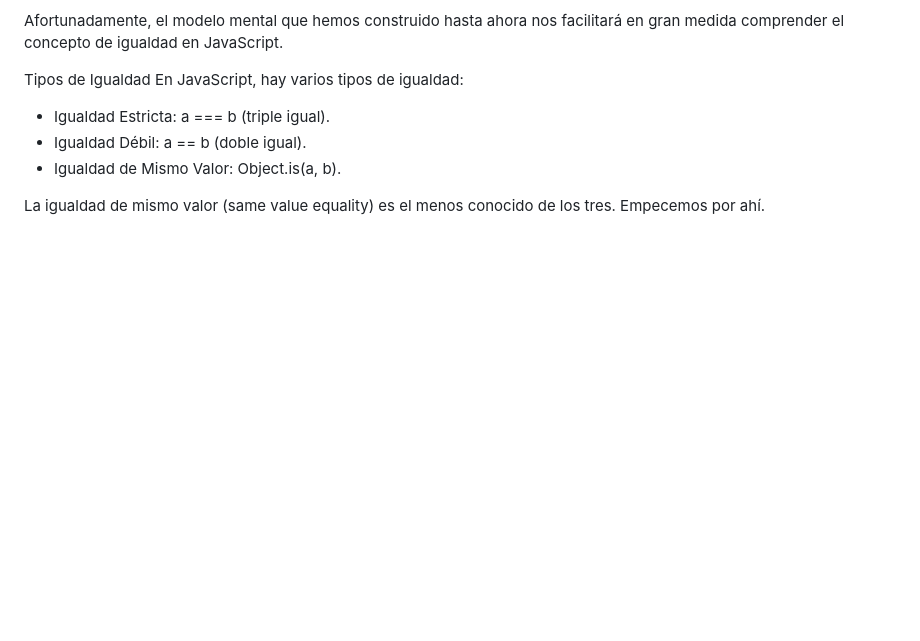
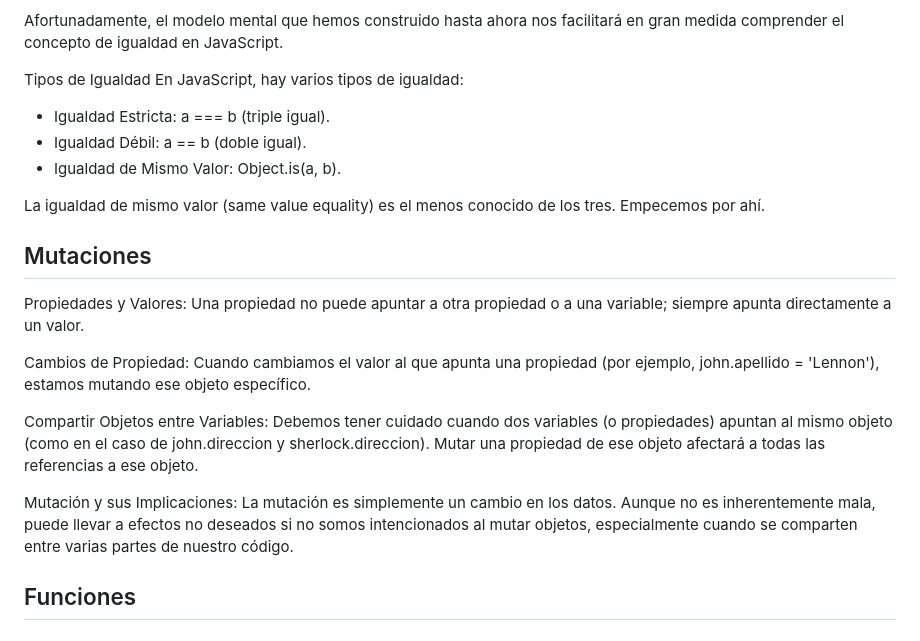
Before and after one commit to SamuelPereZz/-21-d-as-c-digo, a Markdown page: README.md, the part around the change. Drawn GitHub-style; blank space fills up the shorter version.

Commit message:
Apuntes de mutaciones

```diff
--- a/README.md
+++ b/README.md
@@ -65,3 +65,15 @@ En JavaScript, hay varios tipos de igualdad:
 - Igualdad de Mismo Valor: Object.is(a, b).
 
 La igualdad de mismo valor (same value equality) es el menos conocido de los tres. Empecemos por ahí.
+
+## Mutaciones
+
+Propiedades y Valores: Una propiedad no puede apuntar a otra propiedad o a una variable; siempre apunta directamente a un valor.
+
+Cambios de Propiedad: Cuando cambiamos el valor al que apunta una propiedad (por ejemplo, john.apellido = 'Lennon'), estamos mutando ese objeto específico.
+
+Compartir Objetos entre Variables: Debemos tener cuidado cuando dos variables (o propiedades) apuntan al mismo objeto (como en el caso de john.direccion y sherlock.direccion). Mutar una propiedad de ese objeto afectará a todas las referencias a ese objeto.
+
+Mutación y sus Implicaciones: La mutación es simplemente un cambio en los datos. Aunque no es inherentemente mala, puede llevar a efectos no deseados si no somos intencionados al mutar objetos, especialmente cuando se comparten entre varias partes de nuestro código.
+
+## Funciones
```
